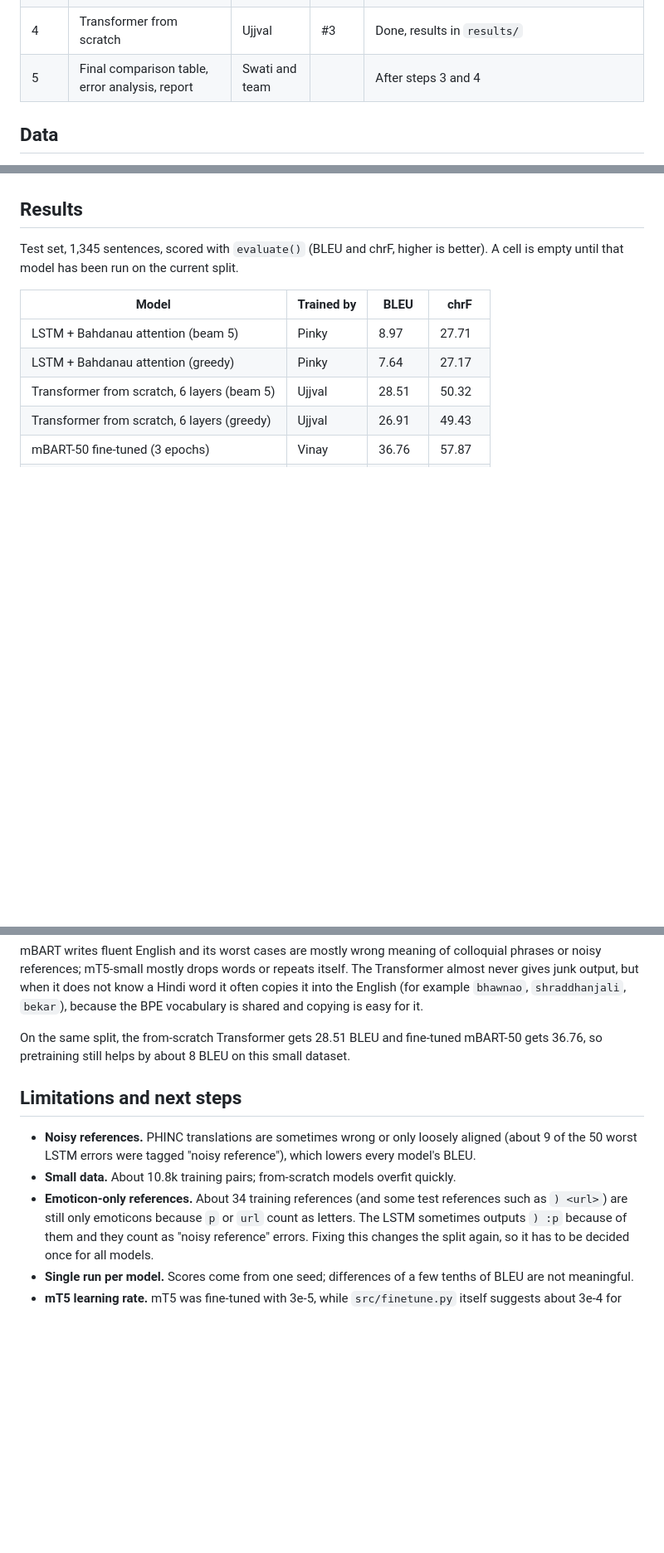
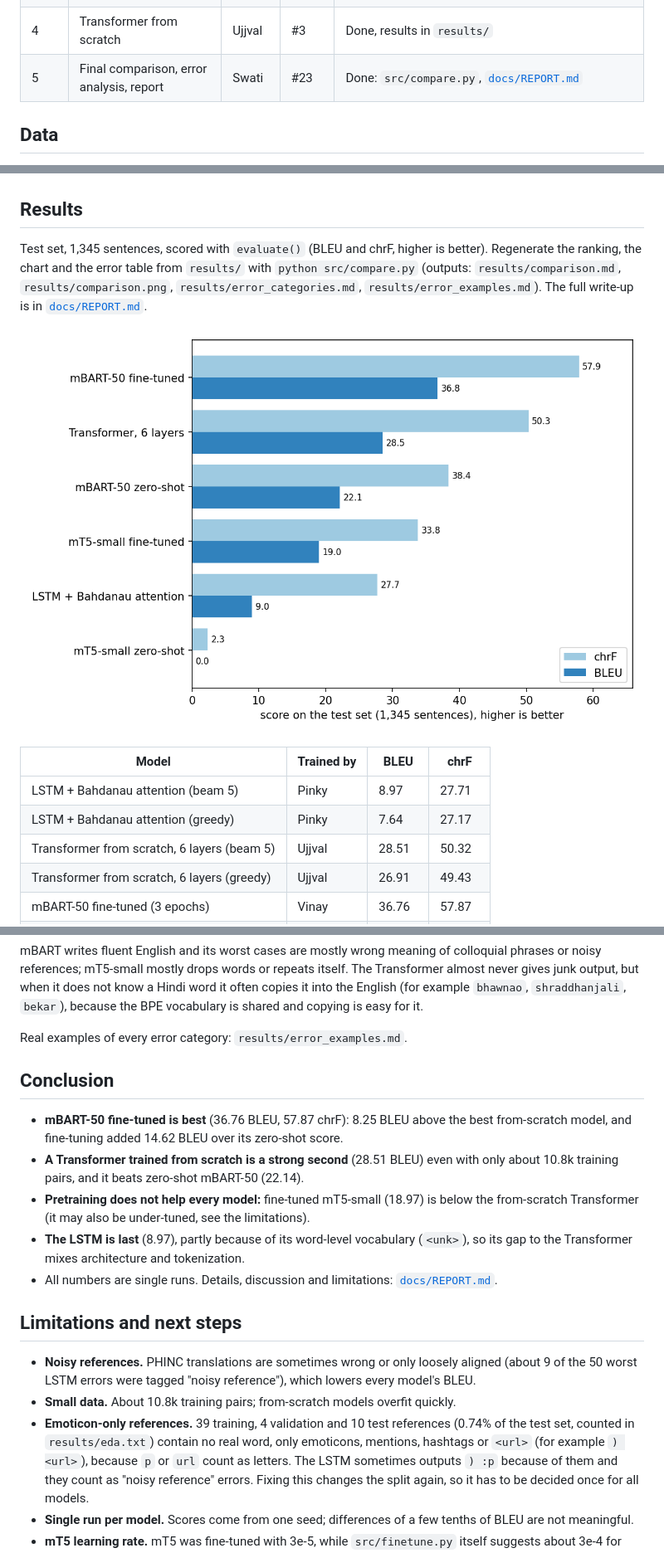
Before and after one commit to Swati89923/Translate-Roman-script-code-mixed-Hinglish-into-English, a Markdown page: README.md, 3 parts joined by grey strips. Shown at 83% size. GitHub-like rendering; pictures changed too: results/comparison.png (added); blank space fills up the shorter version.

```diff
--- a/README.md
+++ b/README.md
@@ -59,7 +59,7 @@ flowchart LR
 | 2 | LSTM + Bahdanau attention | Pinky | #2 | Done, results in `results/` |
 | 3 | Fine-tune mBART / mT5 / IndicTrans2 | Vinay | #4 | Done for mBART-50 and mT5 (fine-tuned and zero-shot), results in `results/`; IndicTrans2 not run |
 | 4 | Transformer from scratch | Ujjval | #3 | Done, results in `results/` |
-| 5 | Final comparison table, error analysis, report | Swati and team | | After steps 3 and 4 |
+| 5 | Final comparison, error analysis, report | Swati | #23 | Done: `src/compare.py`, [`docs/REPORT.md`](docs/REPORT.md) |
 
 ## Data
 
@@ -232,7 +233,11 @@ hand for the fine-tuned models.
 ## Results
 
 Test set, 1,345 sentences, scored with `evaluate()` (BLEU and chrF, higher is better).
-A cell is empty until that model has been run on the current split.
+Regenerate the ranking, the chart and the error table from `results/` with `python src/compare.py`
+(outputs: `results/comparison.md`, `results/comparison.png`, `results/error_categories.md`,
+`results/error_examples.md`). The full write-up is in [`docs/REPORT.md`](docs/REPORT.md).
+
+![Comparison of all models](results/comparison.png)
 
 | Model | Trained by | BLEU | chrF |
 | --- | --- | --- | --- |
@@ -278,16 +283,28 @@ gives junk output, but when it does not know a Hindi word it often copies it int
 (for example `bhawnao`, `shraddhanjali`, `bekar`), because the BPE vocabulary is shared and copying
 is easy for it.
 
-On the same split, the from-scratch Transformer gets 28.51 BLEU and fine-tuned mBART-50 gets 36.76,
-so pretraining still helps by about 8 BLEU on this small dataset.
+Real examples of every error category: `results/error_examples.md`.
+
+## Conclusion
+
+- **mBART-50 fine-tuned is best** (36.76 BLEU, 57.87 chrF): 8.25 BLEU above the best from-scratch
+  model, and fine-tuning added 14.62 BLEU over its zero-shot score.
+- **A Transformer trained from scratch is a strong second** (28.51 BLEU) even with only about 10.8k
+  training pairs, and it beats zero-shot mBART-50 (22.14).
+- **Pretraining does not help every model:** fine-tuned mT5-small (18.97) is below the from-scratch
+  Transformer (it may also be under-tuned, see the limitations).
+- **The LSTM is last** (8.97), partly because of its word-level vocabulary (`<unk>`), so its gap to the
+  Transformer mixes architecture and tokenization.
+- All numbers are single runs. Details, discussion and limitations: [`docs/REPORT.md`](docs/REPORT.md).
 
 ## Limitations and next steps
 
 - **Noisy references.** PHINC translations are sometimes wrong or only loosely aligned (about 9 of
   the 50 worst LSTM errors were tagged "noisy reference"), which lowers every model's BLEU.
 - **Small data.** About 10.8k training pairs; from-scratch models overfit quickly.
-- **Emoticon-only references.** About 34 training references (and some test references such as
-  `) <url>`) are still only emoticons because `p` or `url` count as letters. The LSTM sometimes
+- **Emoticon-only references.** 39 training, 4 validation and 10 test references (0.74% of the test
+  set, counted in `results/eda.txt`) contain no real word, only emoticons, mentions, hashtags or
+  `<url>` (for example `) <url>`), because `p` or `url` count as letters. The LSTM sometimes
   outputs `) :p` because of them and they count as "noisy reference" errors.
   Fixing this changes the split again, so it has to be decided once for all models.
 - **Single run per model.** Scores come from one seed; differences of a few tenths of BLEU are
```
Also changed, not shown: other parts of README.md (+4 -1 lines), docs/REPORT.md (added, +192 -0 lines), results/comparison.md (added, +8 -0 lines), results/error_categories.md (added, +14 -0 lines), results/error_examples.md (added, +44 -0 lines), 5 other files.
